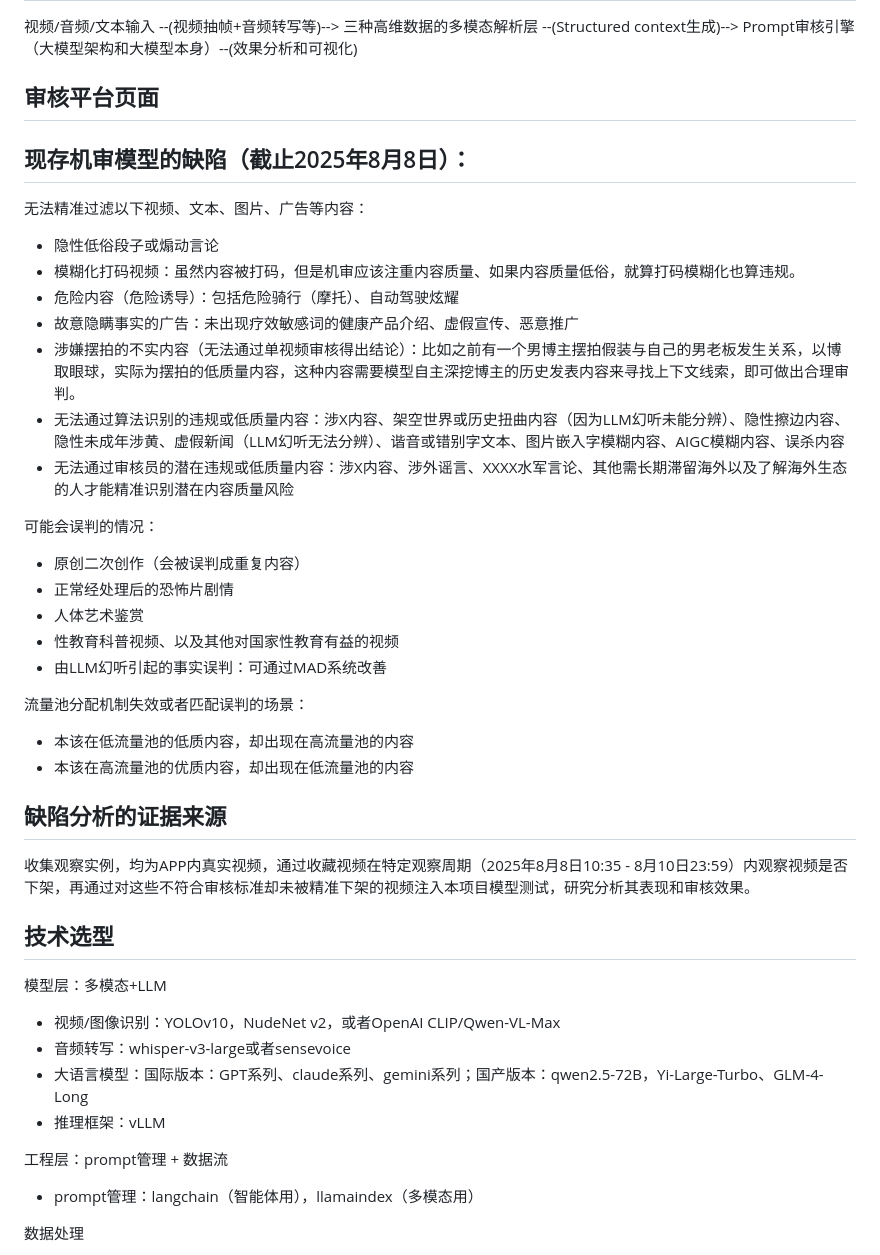
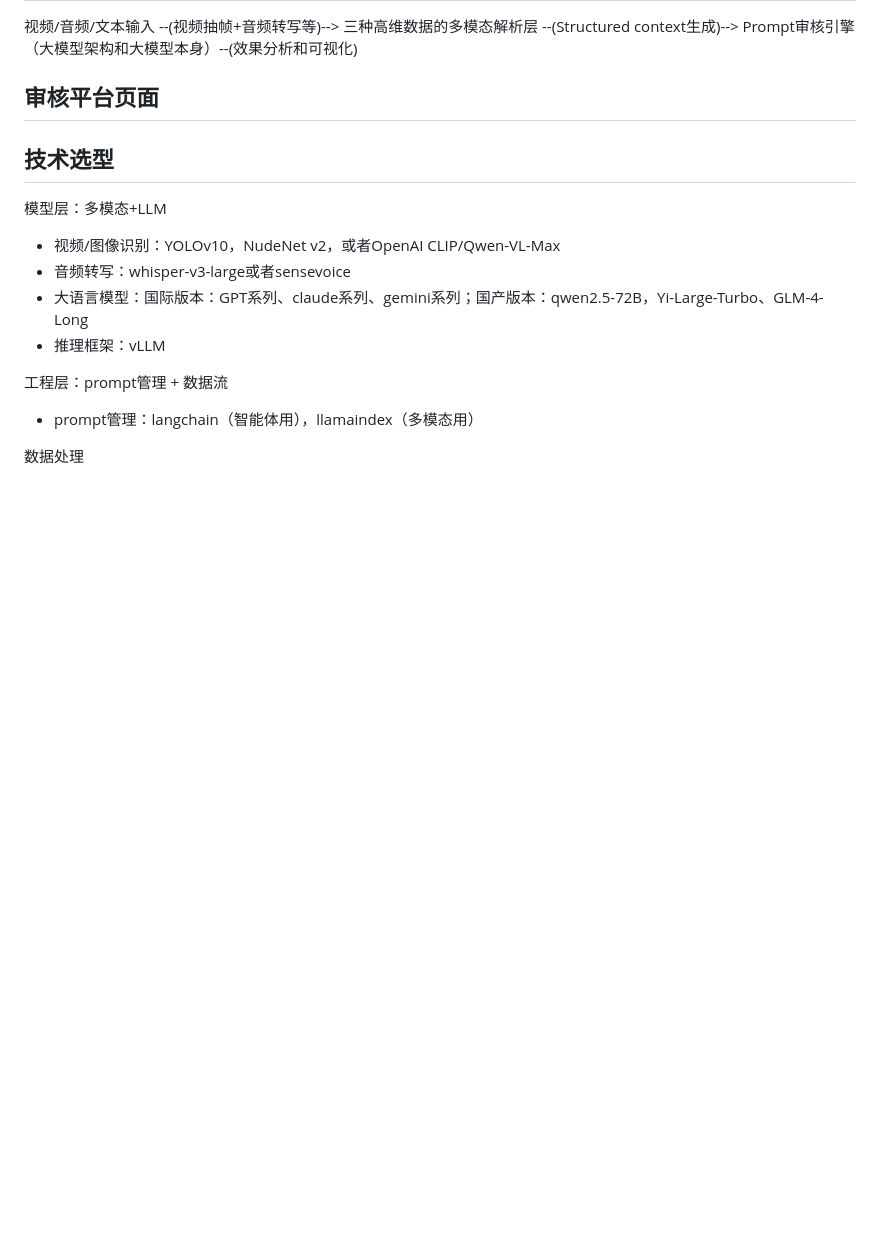
Before and after one commit to Chen-Jieteng/MChecker, a Markdown page: README.md, the part around the change. GitHub-like rendering; blank space fills up the shorter version.

```diff
--- a/README.md
+++ b/README.md
@@ -8,31 +8,6 @@
 视频/音频/文本输入 --(视频抽帧+音频转写等)--> 三种高维数据的多模态解析层 --(Structured context生成)--> Prompt审核引擎（大模型架构和大模型本身）--(效果分析和可视化)
 
 ## 审核平台页面
-
-
-## 现存机审模型的缺陷（截止2025年8月8日）：
-无法精准过滤以下视频、文本、图片、广告等内容：
-- 隐性低俗段子或煽动言论
-- 模糊化打码视频：虽然内容被打码，但是机审应该注重内容质量、如果内容质量低俗，就算打码模糊化也算违规。
-- 危险内容（危险诱导）：包括危险骑行（摩托）、自动驾驶炫耀
-- 故意隐瞒事实的广告：未出现疗效敏感词的健康产品介绍、虚假宣传、恶意推广
-- 涉嫌摆拍的不实内容（无法通过单视频审核得出结论）：比如之前有一个男博主摆拍假装与自己的男老板发生关系，以博取眼球，实际为摆拍的低质量内容，这种内容需要模型自主深挖博主的历史发表内容来寻找上下文线索，即可做出合理审判。
-- 无法通过算法识别的违规或低质量内容：涉X内容、架空世界或历史扭曲内容（因为LLM幻听未能分辨）、隐性擦边内容、隐性未成年涉黄、虚假新闻（LLM幻听无法分辨）、谐音或错别字文本、图片嵌入字模糊内容、AIGC模糊内容、误杀内容
-- 无法通过审核员的潜在违规或低质量内容：涉X内容、涉外谣言、XXXX水军言论、其他需长期滞留海外以及了解海外生态的人才能精准识别潜在内容质量风险
-
-可能会误判的情况：
-- 原创二次创作（会被误判成重复内容）
-- 正常经处理后的恐怖片剧情
-- 人体艺术鉴赏
-- 性教育科普视频、以及其他对国家性教育有益的视频
-- 由LLM幻听引起的事实误判：可通过MAD系统改善
-
-流量池分配机制失效或者匹配误判的场景：
-- 本该在低流量池的低质内容，却出现在高流量池的内容
-- 本该在高流量池的优质内容，却出现在低流量池的内容
-
-## 缺陷分析的证据来源
-收集观察实例，均为APP内真实视频，通过收藏视频在特定观察周期（2025年8月8日10:35 - 8月10日23:59）内观察视频是否下架，再通过对这些不符合审核标准却未被精准下架的视频注入本项目模型测试，研究分析其表现和审核效果。
 
 ## 技术选型
 模型层：多模态+LLM
```
